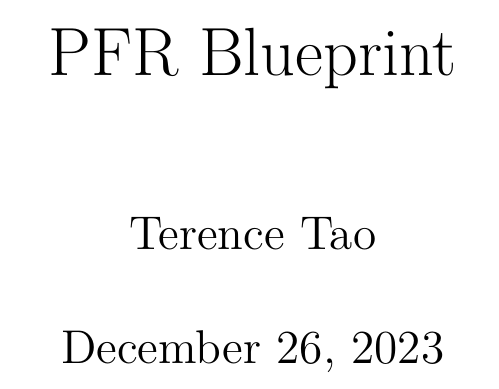
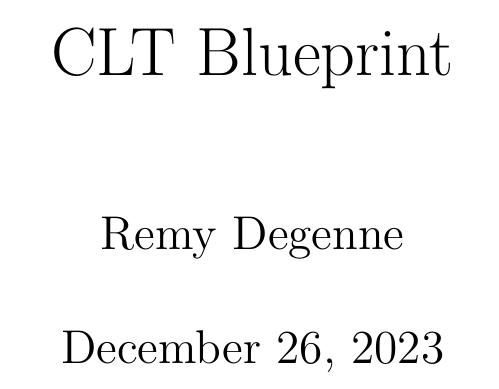
Before and after one commit to RemyDegenne/CLT, a LaTeX document (blueprint/src/print.tex): part of the page, cut so that both start at the same text. Compiled offline with XeLaTeX.

Commit message:
PFR => CLT

```diff
--- a/blueprint/src/print.tex
+++ b/blueprint/src/print.tex
@@ -31,8 +31,8 @@
 \input{preamble/common}
 \input{preamble/print}
 
-\title{PFR Blueprint}
-\author{Terence Tao}
+\title{CLT Blueprint}
+\author{Remy Degenne}
 
 \begin{document}
 \maketitle
```
Also changed, not shown: blueprint/src/web.tex (+3 -3 lines).
